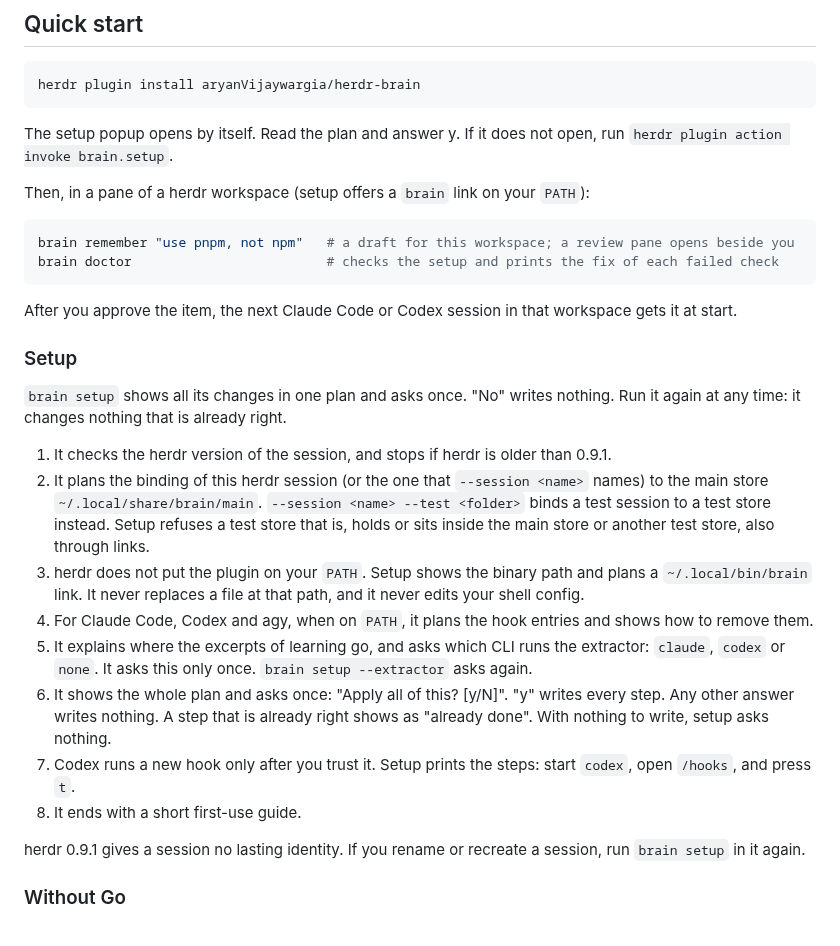
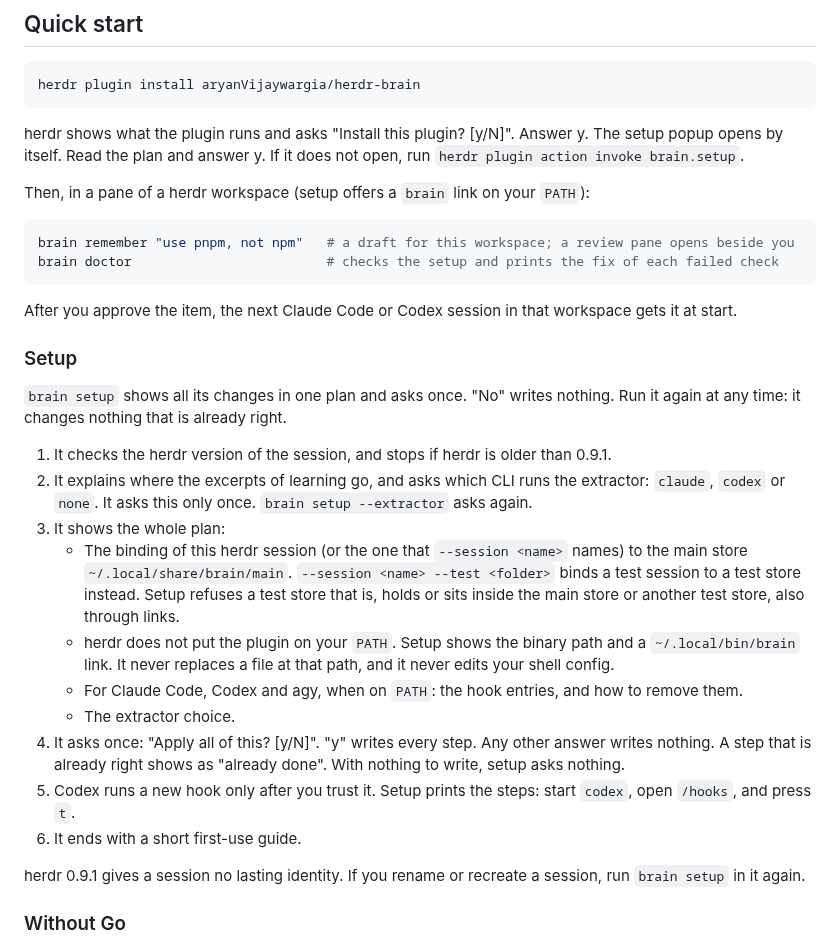
Before and after one commit to aryanVijaywargia/herdr-brain, a Markdown page: README.md, the part around the change. Drawn GitHub-style.

Commit message:
E19-S5: README setup steps in the order that setup shows them

````diff
--- a/README.md
+++ b/README.md
@@ -39,6 +39,7 @@ Status: M1 to M4 are built. The repo is private, so there is no release binary y
 herdr plugin install aryanVijaywargia/herdr-brain
 ```
 
+herdr shows what the plugin runs and asks "Install this plugin? [y/N]". Answer y.
 The setup popup opens by itself. Read the plan and answer y.
 If it does not open, run `herdr plugin action invoke brain.setup`.
 
@@ -57,18 +58,20 @@ After you approve the item, the next Claude Code or Codex session in that worksp
 Run it again at any time: it changes nothing that is already right.
 
 1. It checks the herdr version of the session, and stops if herdr is older than 0.9.1.
-2. It plans the binding of this herdr session (or the one that `--session <name>` names) to the main store `~/.local/share/brain/main`.
-   `--session <name> --test <folder>` binds a test session to a test store instead.
-   Setup refuses a test store that is, holds or sits inside the main store or another test store, also through links.
-3. herdr does not put the plugin on your `PATH`. Setup shows the binary path and plans a `~/.local/bin/brain` link.
-   It never replaces a file at that path, and it never edits your shell config.
-4. For Claude Code, Codex and agy, when on `PATH`, it plans the hook entries and shows how to remove them.
-5. It explains where the excerpts of learning go, and asks which CLI runs the extractor: `claude`, `codex` or `none`.
+2. It explains where the excerpts of learning go, and asks which CLI runs the extractor: `claude`, `codex` or `none`.
    It asks this only once. `brain setup --extractor` asks again.
-6. It shows the whole plan and asks once: "Apply all of this? [y/N]". "y" writes every step. Any other answer writes nothing.
+3. It shows the whole plan:
+   - The binding of this herdr session (or the one that `--session <name>` names) to the main store `~/.local/share/brain/main`.
+     `--session <name> --test <folder>` binds a test session to a test store instead.
+     Setup refuses a test store that is, holds or sits inside the main store or another test store, also through links.
+   - herdr does not put the plugin on your `PATH`. Setup shows the binary path and a `~/.local/bin/brain` link.
+     It never replaces a file at that path, and it never edits your shell config.
+   - For Claude Code, Codex and agy, when on `PATH`: the hook entries, and how to remove them.
+   - The extractor choice.
+4. It asks once: "Apply all of this? [y/N]". "y" writes every step. Any other answer writes nothing.
    A step that is already right shows as "already done". With nothing to write, setup asks nothing.
-7. Codex runs a new hook only after you trust it. Setup prints the steps: start `codex`, open `/hooks`, and press `t`.
-8. It ends with a short first-use guide.
+5. Codex runs a new hook only after you trust it. Setup prints the steps: start `codex`, open `/hooks`, and press `t`.
+6. It ends with a short first-use guide.
 
 herdr 0.9.1 gives a session no lasting identity. If you rename or recreate a session, run `brain setup` in it again.
 
````
